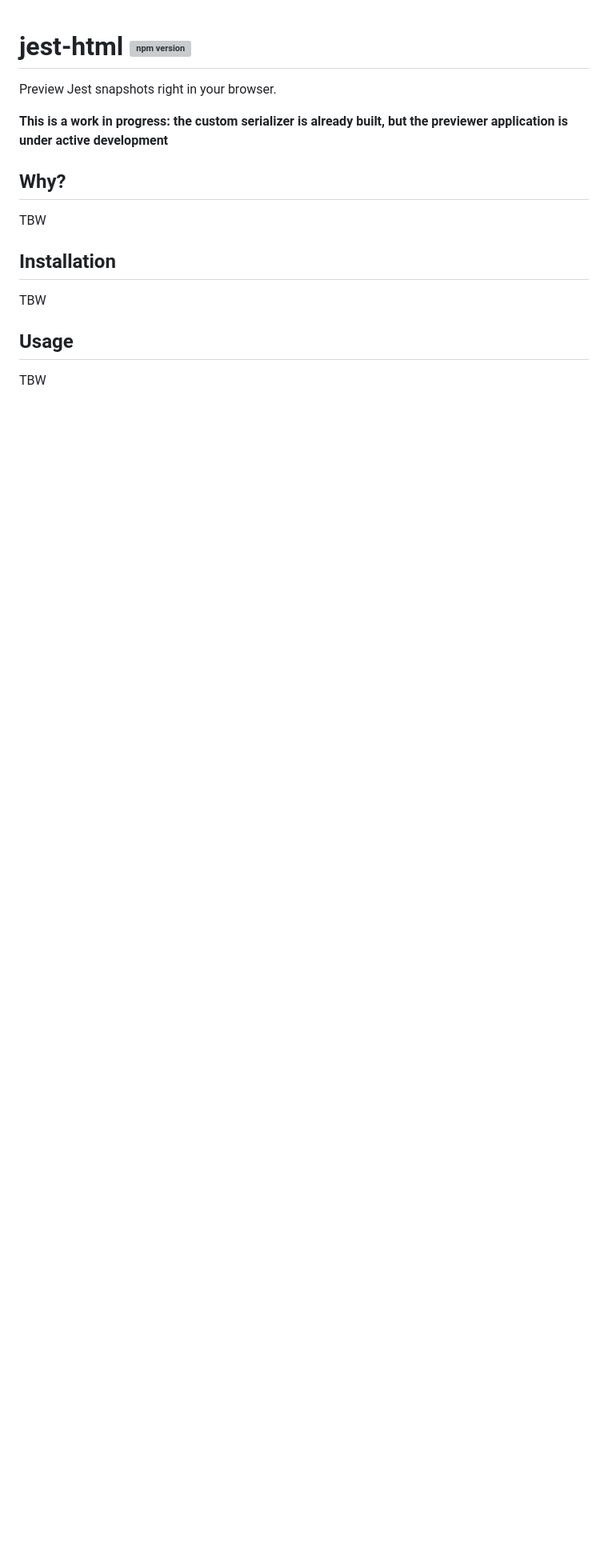
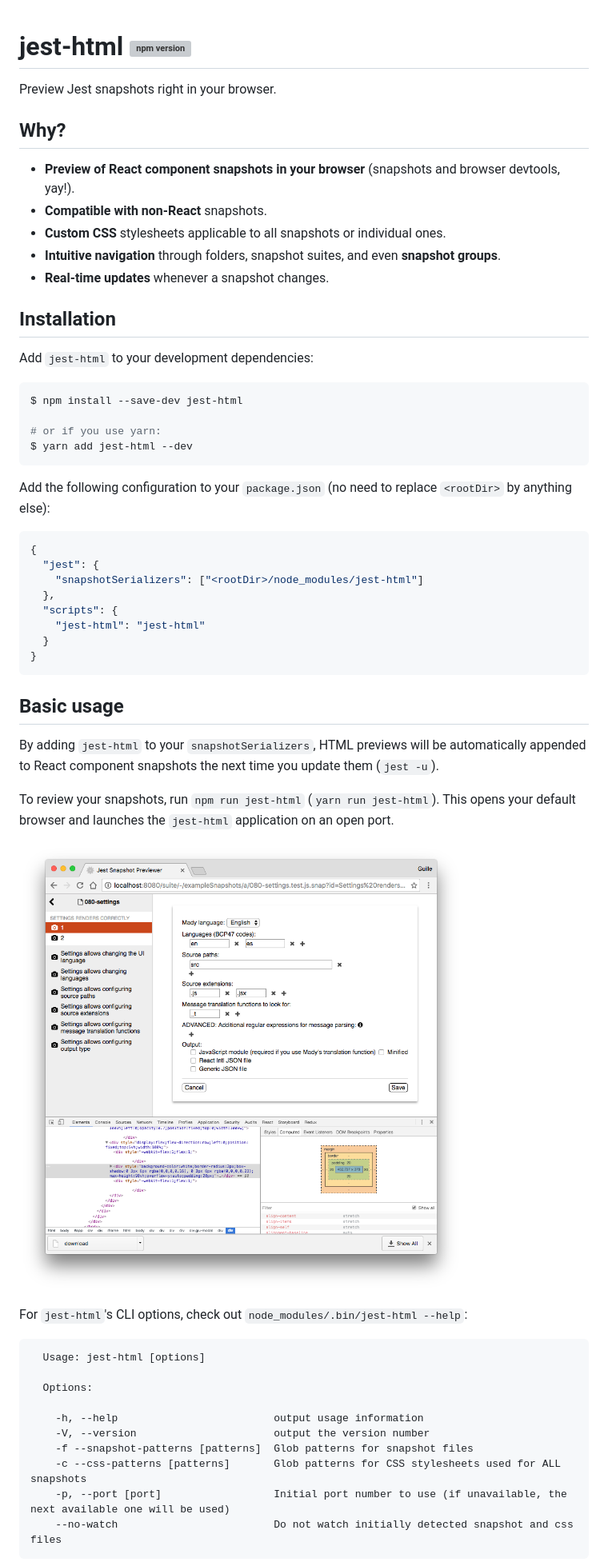
Before and after one commit to guigrpa/jest-html, a Markdown page: docs/templates/README.md, the part around one of its changes. Shown at 80% size. Drawn GitHub-style; pictures changed too: docs/01.png (added); blank space fills up the shorter version; grey boxes are pictures that could not be loaded.

Commit message:
Add initial docs

````diff
--- a/docs/templates/README.md
+++ b/docs/templates/README.md
@@ -2,16 +2,58 @@
 
 Preview Jest snapshots right in your browser.
 
-**This is a work in progress: the custom serializer is already built, but the previewer application is under active development**
-
 ## Why?
 
-TBW
+* **Preview of React component snapshots in your browser** (snapshots and browser devtools, yay!).
+* **Compatible with non-React** snapshots.
+* **Custom CSS** stylesheets applicable to all snapshots or individual ones.
+* **Intuitive navigation** through folders, snapshot suites, and even **snapshot groups**.
+* **Real-time updates** whenever a snapshot changes.
 
 ## Installation
 
-TBW
+Add `jest-html` to your development dependencies:
 
-## Usage
+```sh
+$ npm install --save-dev jest-html
 
-TBW
+# or if you use yarn:
+$ yarn add jest-html --dev
+```
+
+Add the following configuration to your `package.json` (no need to replace `<rootDir>` by anything else):
+
+```json
+{
+  "jest": {
+    "snapshotSerializers": ["<rootDir>/node_modules/jest-html"]
+  },
+  "scripts": {
+    "jest-html": "jest-html"
+  }
+}
+```
+
+## Basic usage
+
+By adding `jest-html` to your `snapshotSerializers`, HTML previews will be automatically appended to React component snapshots the next time you update them (`jest -u`).
+
+To review your snapshots, run `npm run jest-html` (`yarn run jest-html`). This opens your default browser and launches the `jest-html` application on an open port.
+
+![Jest-HTML and Chrome's devtools](https://raw.githubusercontent.com/guigrpa/jest-html/master/docs/01.png)
+
+For `jest-html`'s CLI options, check out `node_modules/.bin/jest-html --help`:
+
+```
+  Usage: jest-html [options]
+
+  Options:
+
+    -h, --help                         output usage information
+    -V, --version                      output the version number
+    -f --snapshot-patterns [patterns]  Glob patterns for snapshot files
+    -c --css-patterns [patterns]       Glob patterns for CSS stylesheets used for ALL snapshots
+    -p, --port [port]                  Initial port number to use (if unavailable, the next available one will be used)
+    --no-watch                         Do not watch initially detected snapshot and css files
+```
+
````
Also changed, not shown: other parts of docs/templates/README.md (+17 -0 lines), ROADMAP.md (+1 -0 lines), docs/02.png (added), 3 other files.
